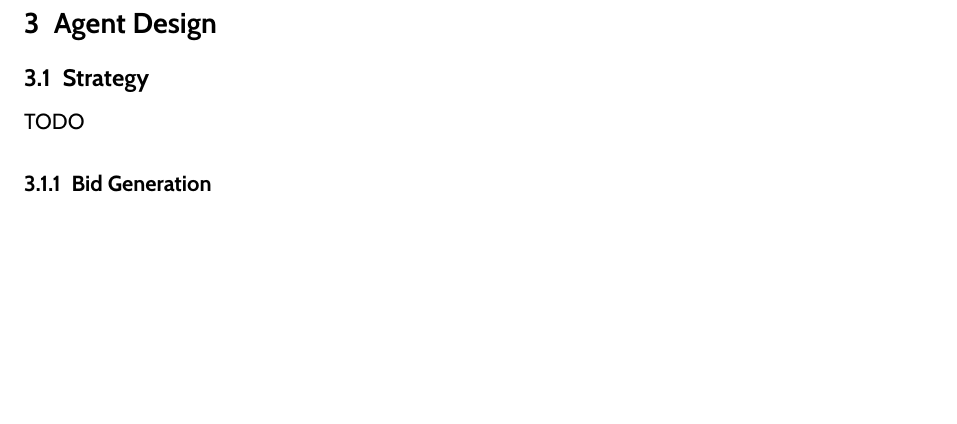
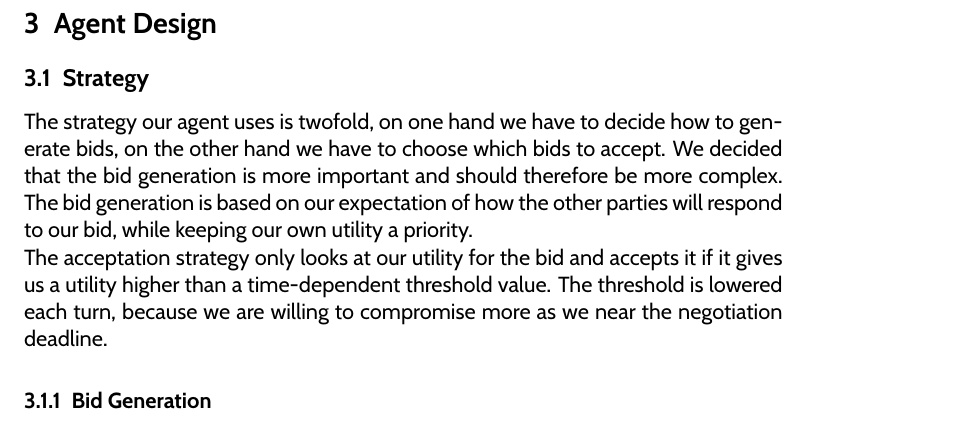
Before and after one commit to FranCorsini/Pupe-negotiatitor-3000-2.0-on-ice, a LaTeX document (report/group4.tex): part of page 5 of 9, cut so that both start at the same text, the shorter picture padded with empty space. Compiled offline with pdfLaTeX.

Commit message:
agent design done

```diff
--- a/report/group4.tex
+++ b/report/group4.tex
@@ -247,7 +247,18 @@
 \section{Agent Design}\label{agent}
 
 \subsection{Strategy}
-TODO
+
+The strategy our agent uses is twofold, on one hand we have to decide
+how to generate bids, on the other hand we have to choose which bids
+to accept. We decided that the bid generation is more important and
+should therefore be more complex. The bid generation is based on our
+expectation of how the other parties will respond to our bid, while
+keeping our own utility a priority.
+
+The acceptation strategy only looks at our utility for the bid and
+accepts it if it gives us a utility higher than a time-dependent
+threshold value. The threshold is lowered each turn, because we are
+willing to compromise more as we near the negotiation deadline.
 
 
 \subsubsection{Bid Generation}
```
Also changed, not shown: report/group4.pdf, 1 other file.
